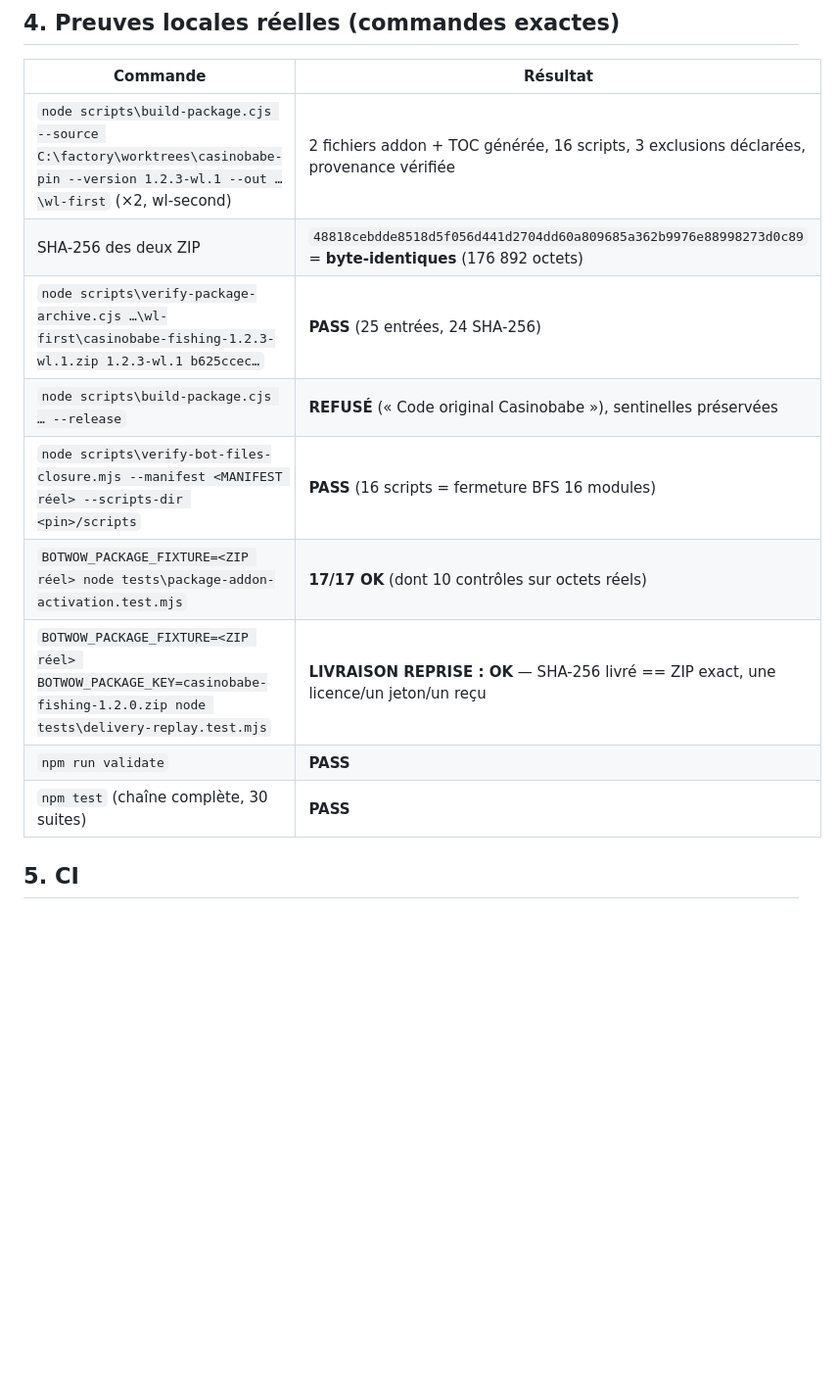
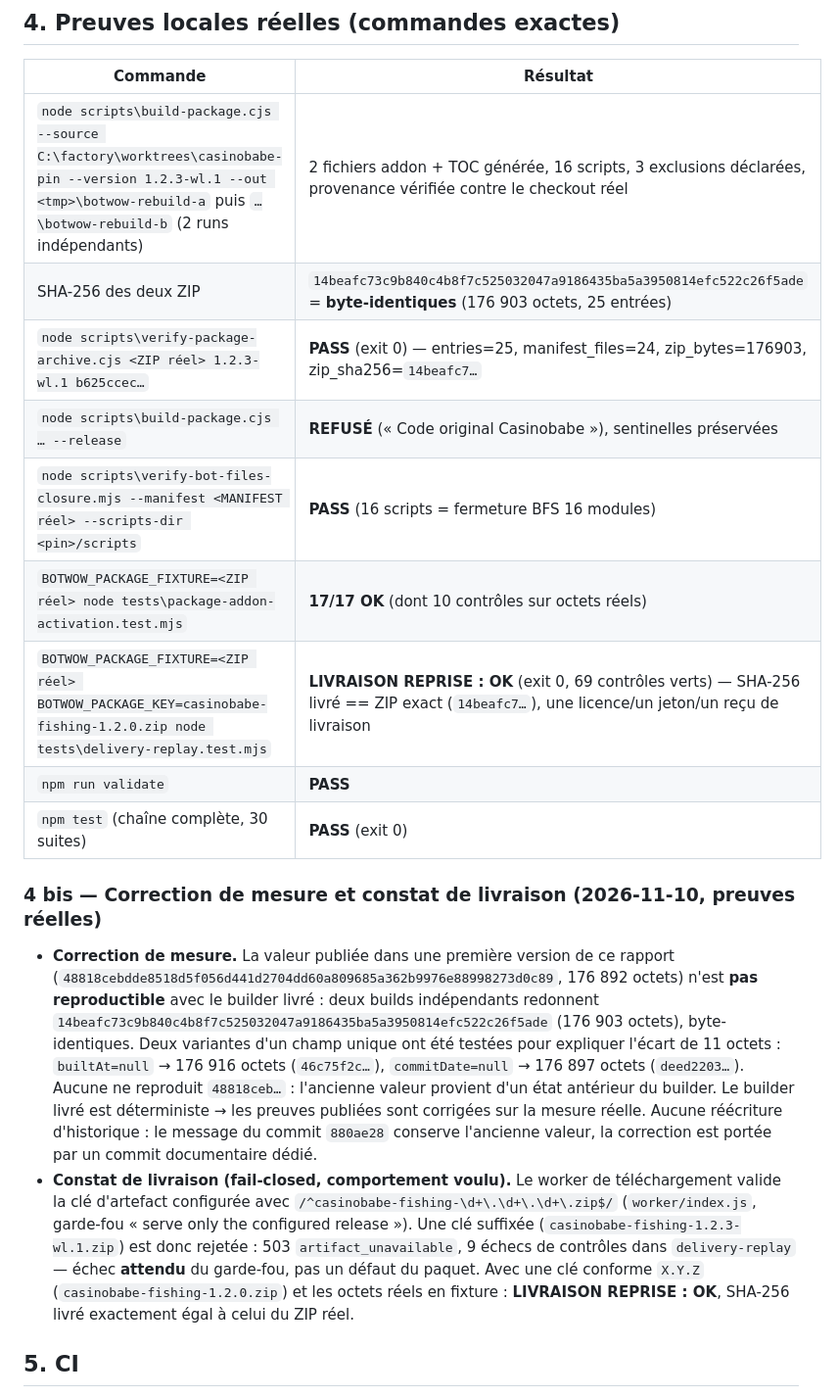
Before and after one commit to aveca/bot-wow, a Markdown page: reports/operations/2026-11-10-issue82-minimal-package.md, the part around the change. Shown at 98% size. Rendered like a GitHub page; blank space fills up the shorter version.

Commit message:
docs(issue82): corriger la mesure publiee (SHA 14beafc7, 176903 o) + constat de livraison
La valeur 48818ceb... (176892 o) publiee dans 36e22ef n'est PAS reproductible
avec le builder livre : deux builds independants redonnent 14beafc7...
(176903 o, 25 entrees / 24 SHA-256 manifeste), byte-identiques. Variantes
testees pour expliquer l'ecart de 11 octets : builtAt=null -> 176916 o,
commitDate=null -> 176897 o ; aucune ne reproduit l'ancienne valeur (etat
anterieur du builder). Le builder livre est deterministe, donc les preuves
publiees sont corrigees sur la mesure reelle. Pas de reecriture d'historique :
le message du commit 880ae28 conserve l'ancienne valeur.

- PROJECT_STATE.md : mesure reelle + note de correction datee
- agents/locks.md : verrou 20261110-issue82-minimal-package corrige (14beafc7)
- reports/operations/2026-11-10-issue82-minimal-package.md : section 4
  (mesures reelles, verify-package-archive) + section 4 bis (correction +
  constat de livraison fail-closed) ; delivery-replay : cle X.Y.Z requise par
  le garde-fou worker, OK sur octets reels (69 controles, SHA livre exact)

Preuves fraiches : verify-package-archive PASS (entries=25, 176903 o,
sha256=14beafc7), delivery-replay exit 0, mises a jour avec la correction.
Aucun paiement/checkout/Worker/secret/R2 touche ; aucune fusion.

```diff
--- a/reports/operations/2026-11-10-issue82-minimal-package.md
+++ b/reports/operations/2026-11-10-issue82-minimal-package.md
@@ -34,15 +34,20 @@ Checkout détaché `C:\factory\worktrees\casinobabe-pin` @ `b625ccec…` (« fix
 
 | Commande | Résultat |
 |---|---|
-| `node scripts\build-package.cjs --source C:\factory\worktrees\casinobabe-pin --version 1.2.3-wl.1 --out …\wl-first` (×2, wl-second) | 2 fichiers addon + TOC générée, 16 scripts, 3 exclusions déclarées, provenance vérifiée |
-| SHA-256 des deux ZIP | `48818cebdde8518d5f056d441d2704dd60a809685a362b9976e88998273d0c89` = **byte-identiques** (176 892 octets) |
-| `node scripts\verify-package-archive.cjs …\wl-first\casinobabe-fishing-1.2.3-wl.1.zip 1.2.3-wl.1 b625ccec…` | **PASS** (25 entrées, 24 SHA-256) |
+| `node scripts\build-package.cjs --source C:\factory\worktrees\casinobabe-pin --version 1.2.3-wl.1 --out <tmp>\botwow-rebuild-a` puis `…\botwow-rebuild-b` (2 runs indépendants) | 2 fichiers addon + TOC générée, 16 scripts, 3 exclusions déclarées, provenance vérifiée contre le checkout réel |
+| SHA-256 des deux ZIP | `14beafc73c9b840c4b8f7c525032047a9186435ba5a3950814efc522c26f5ade` = **byte-identiques** (176 903 octets, 25 entrées) |
+| `node scripts\verify-package-archive.cjs <ZIP réel> 1.2.3-wl.1 b625ccec…` | **PASS** (exit 0) — entries=25, manifest_files=24, zip_bytes=176903, zip_sha256=`14beafc7…` |
 | `node scripts\build-package.cjs … --release` | **REFUSÉ** (« Code original Casinobabe »), sentinelles préservées |
 | `node scripts\verify-bot-files-closure.mjs --manifest <MANIFEST réel> --scripts-dir <pin>/scripts` | **PASS** (16 scripts = fermeture BFS 16 modules) |
 | `BOTWOW_PACKAGE_FIXTURE=<ZIP réel> node tests\package-addon-activation.test.mjs` | **17/17 OK** (dont 10 contrôles sur octets réels) |
-| `BOTWOW_PACKAGE_FIXTURE=<ZIP réel> BOTWOW_PACKAGE_KEY=casinobabe-fishing-1.2.0.zip node tests\delivery-replay.test.mjs` | **LIVRAISON REPRISE : OK** — SHA-256 livré == ZIP exact, une licence/un jeton/un reçu |
+| `BOTWOW_PACKAGE_FIXTURE=<ZIP réel> BOTWOW_PACKAGE_KEY=casinobabe-fishing-1.2.0.zip node tests\delivery-replay.test.mjs` | **LIVRAISON REPRISE : OK** (exit 0, 69 contrôles verts) — SHA-256 livré == ZIP exact (`14beafc7…`), une licence/un jeton/un reçu de livraison |
 | `npm run validate` | **PASS** |
-| `npm test` (chaîne complète, 30 suites) | **PASS** |
+| `npm test` (chaîne complète, 30 suites) | **PASS** (exit 0) |
+
+### 4 bis — Correction de mesure et constat de livraison (2026-11-10, preuves réelles)
+
+- **Correction de mesure.** La valeur publiée dans une première version de ce rapport (`48818cebdde8518d5f056d441d2704dd60a809685a362b9976e88998273d0c89`, 176 892 octets) n'est **pas reproductible** avec le builder livré : deux builds indépendants redonnent `14beafc73c9b840c4b8f7c525032047a9186435ba5a3950814efc522c26f5ade` (176 903 octets), byte-identiques. Deux variantes d'un champ unique ont été testées pour expliquer l'écart de 11 octets : `builtAt=null` → 176 916 octets (`46c75f2c…`), `commitDate=null` → 176 897 octets (`deed2203…`). Aucune ne reproduit `48818ceb…` : l'ancienne valeur provient d'un état antérieur du builder. Le builder livré est déterministe → les preuves publiées sont corrigées sur la mesure réelle. Aucune réécriture d'historique : le message du commit `880ae28` conserve l'ancienne valeur, la correction est portée par un commit documentaire dédié.
+- **Constat de livraison (fail-closed, comportement voulu).** Le worker de téléchargement valide la clé d'artefact configurée avec `/^casinobabe-fishing-\d+\.\d+\.\d+\.zip$/` (`worker/index.js`, garde-fou « serve only the configured release »). Une clé suffixée (`casinobabe-fishing-1.2.3-wl.1.zip`) est donc rejetée : 503 `artifact_unavailable`, 9 échecs de contrôles dans `delivery-replay` — échec **attendu** du garde-fou, pas un défaut du paquet. Avec une clé conforme `X.Y.Z` (`casinobabe-fishing-1.2.0.zip`) et les octets réels en fixture : **LIVRAISON REPRISE : OK**, SHA-256 livré exactement égal à celui du ZIP réel.
 
 ## 5. CI
 
```
Also changed, not shown: PROJECT_STATE.md (+2 -1 lines), agents/locks.md (+1 -1 lines).
